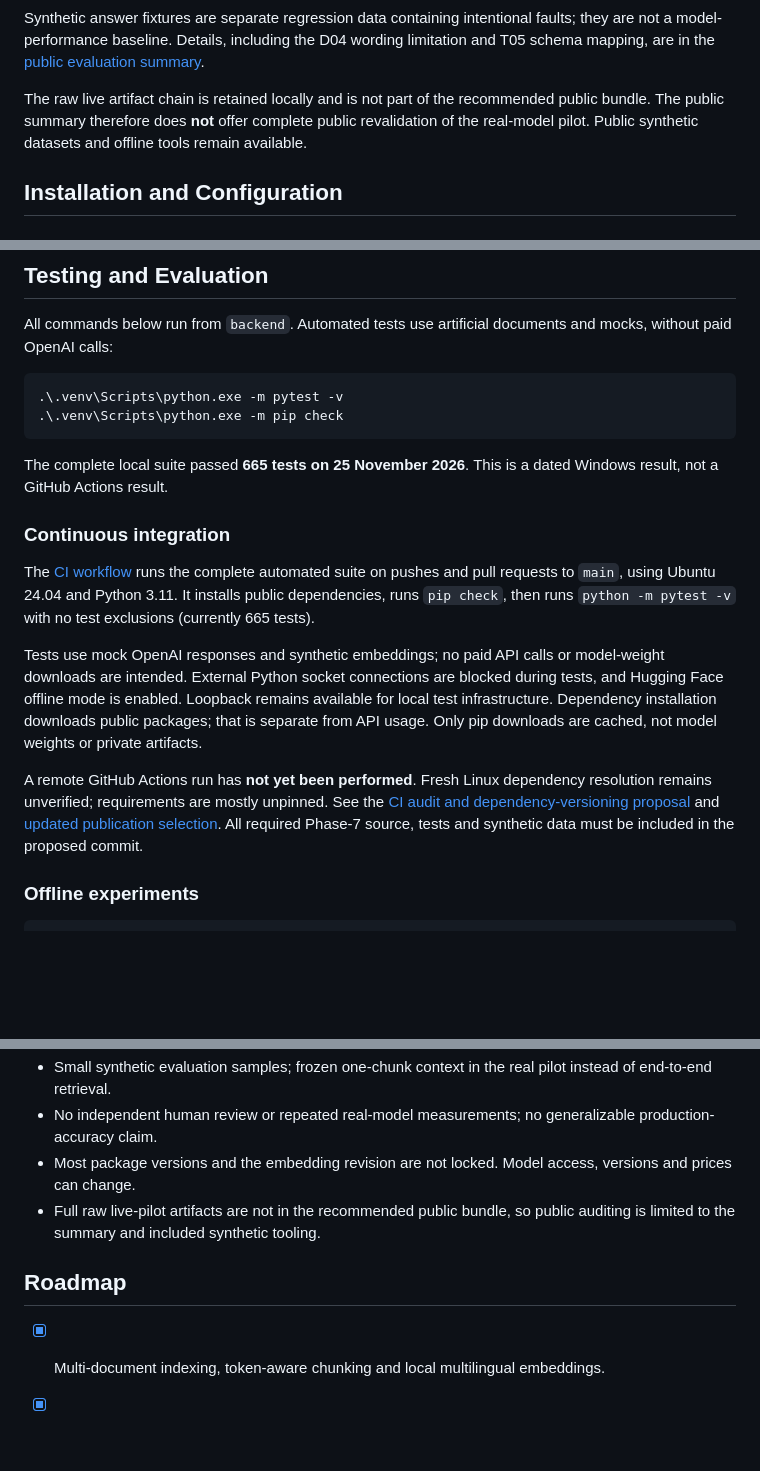
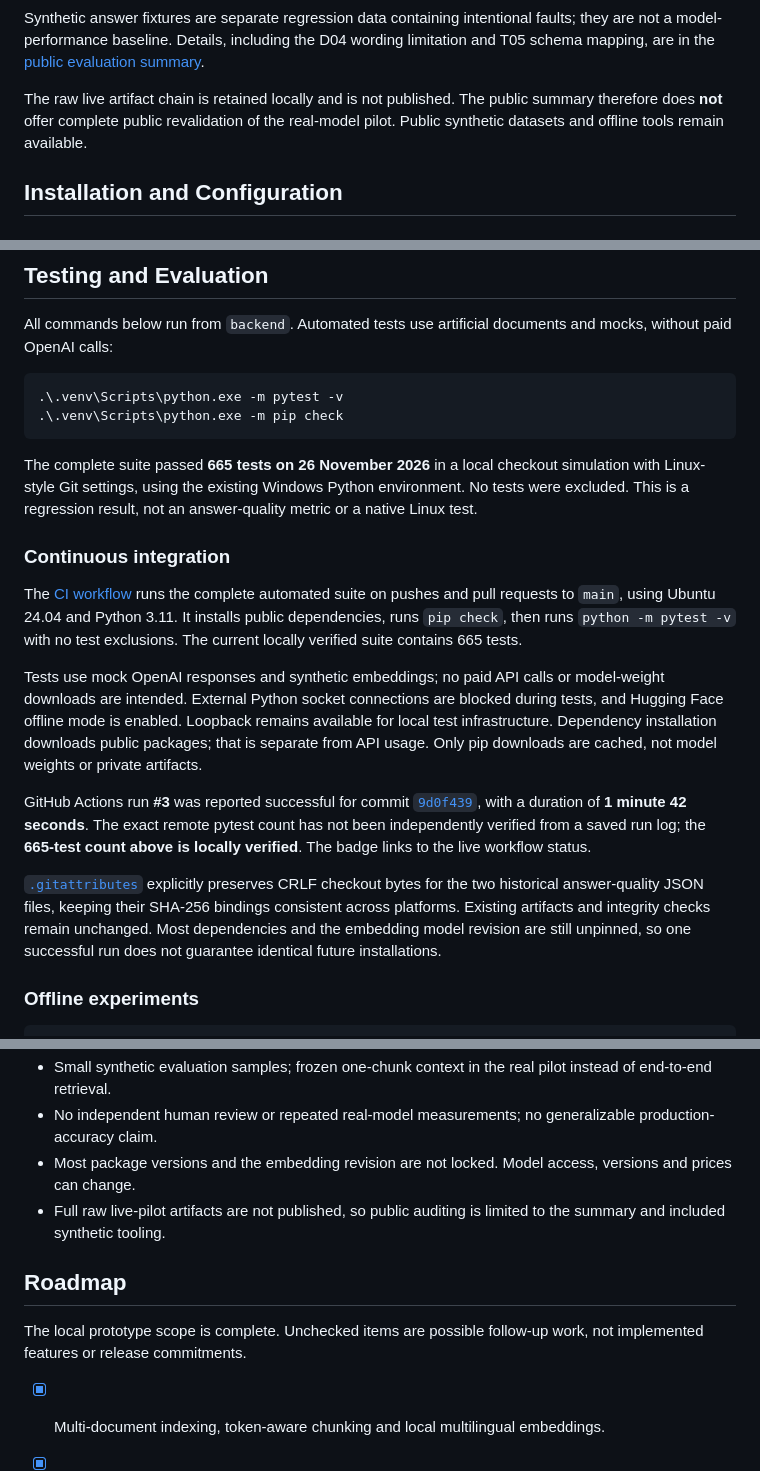
Before and after one commit to mokhtarrezaee1991/docuagent, a Markdown page: README.md, 3 parts joined by grey strips. Drawn GitHub-style; blank space fills up the shorter version.

````diff
--- a/README.md
+++ b/README.md
@@ -159,7 +209,7 @@ The requested model was `gpt-4.1-mini`; recorded model metadata identifies `gpt-
 
 Synthetic answer fixtures are separate regression data containing intentional faults; they are not a model-performance baseline. Details, including the D04 wording limitation and T05 schema mapping, are in the [public evaluation summary](docs/public_evaluation_summary_20261125.md).
 
-The raw live artifact chain is retained locally and is not part of the recommended public bundle. The public summary therefore does **not** offer complete public revalidation of the real-model pilot. Public synthetic datasets and offline tools remain available.
+The raw live artifact chain is retained locally and is not published. The public summary therefore does **not** offer complete public revalidation of the real-model pilot. Public synthetic datasets and offline tools remain available.
 
 ## Installation and Configuration
 
@@ -220,15 +270,17 @@ All commands below run from `backend`. Automated tests use artificial documents
 .\.venv\Scripts\python.exe -m pip check
 ```
 
-The complete local suite passed **665 tests on 25 November 2026**. This is a dated Windows result, not a GitHub Actions result.
+The complete suite passed **665 tests on 26 November 2026** in a local checkout simulation with Linux-style Git settings, using the existing Windows Python environment. No tests were excluded. This is a regression result, not an answer-quality metric or a native Linux test.
 
 ### Continuous integration
 
-The [CI workflow](.github/workflows/ci.yml) runs the complete automated suite on pushes and pull requests to `main`, using Ubuntu 24.04 and Python 3.11. It installs public dependencies, runs `pip check`, then runs `python -m pytest -v` with no test exclusions (currently 665 tests).
+The [CI workflow](.github/workflows/ci.yml) runs the complete automated suite on pushes and pull requests to `main`, using Ubuntu 24.04 and Python 3.11. It installs public dependencies, runs `pip check`, then runs `python -m pytest -v` with no test exclusions. The current locally verified suite contains 665 tests.
 
 Tests use mock OpenAI responses and synthetic embeddings; no paid API calls or model-weight downloads are intended. External Python socket connections are blocked during tests, and Hugging Face offline mode is enabled. Loopback remains available for local test infrastructure. Dependency installation downloads public packages; that is separate from API usage. Only pip downloads are cached, not model weights or private artifacts.
 
-A remote GitHub Actions run has **not yet been performed**. Fresh Linux dependency resolution remains unverified; requirements are mostly unpinned. See the [CI audit and dependency-versioning proposal](docs/ci_reproducibility_8b_20261125.md) and [updated publication selection](docs/publication_selection_8b_20261125.md). All required Phase-7 source, tests and synthetic data must be included in the proposed commit.
+GitHub Actions run **#3** was reported successful for commit [`9d0f439`](https://github.com/mokhtarrezaee1991/docuagent/commit/9d0f439), with a duration of **1 minute 42 seconds**. The exact remote pytest count has not been independently verified from a saved run log; the **665-test count above is locally verified**. The badge links to the live workflow status.
+
+[`.gitattributes`](.gitattributes) explicitly preserves CRLF checkout bytes for the two historical answer-quality JSON files, keeping their SHA-256 bindings consistent across platforms. Existing artifacts and integrity checks remain unchanged. Most dependencies and the embedding model revision are still unpinned, so one successful run does not guarantee identical future installations.
 
 ### Offline experiments
 
@@ -316,9 +373,11 @@ These are decisions for the inspected experiments, not general claims about the
 - Small synthetic evaluation samples; frozen one-chunk context in the real pilot instead of end-to-end retrieval.
 - No independent human review or repeated real-model measurements; no generalizable production-accuracy claim.
 - Most package versions and the embedding revision are not locked. Model access, versions and prices can change.
-- Full raw live-pilot artifacts are not in the recommended public bundle, so public auditing is limited to the summary and included synthetic tooling.
+- Full raw live-pilot artifacts are not published, so public auditing is limited to the summary and included synthetic tooling.
 
 ## Roadmap
+
+The local prototype scope is complete. Unchecked items are possible follow-up work, not implemented features or release commitments.
 
 - [x] Multi-document indexing, token-aware chunking and local multilingual embeddings.
 - [x] SQLite persistence, document management and explicit document scope.
````
Also changed, not shown: other parts of README.md (+62 -6 lines), docs/assets/document_filtering_abstention.png (added), docs/assets/multi_document_qa.png (added), docs/assets/swagger_api.png (added), 1 other file.
